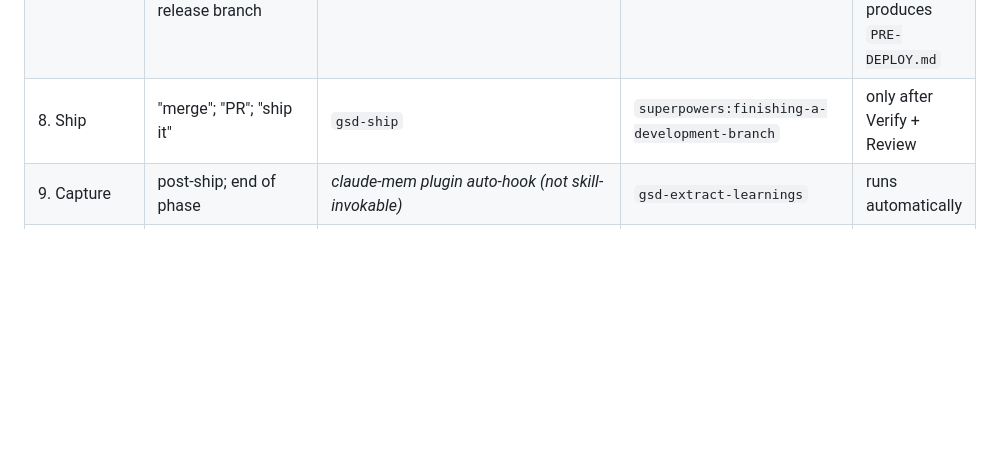
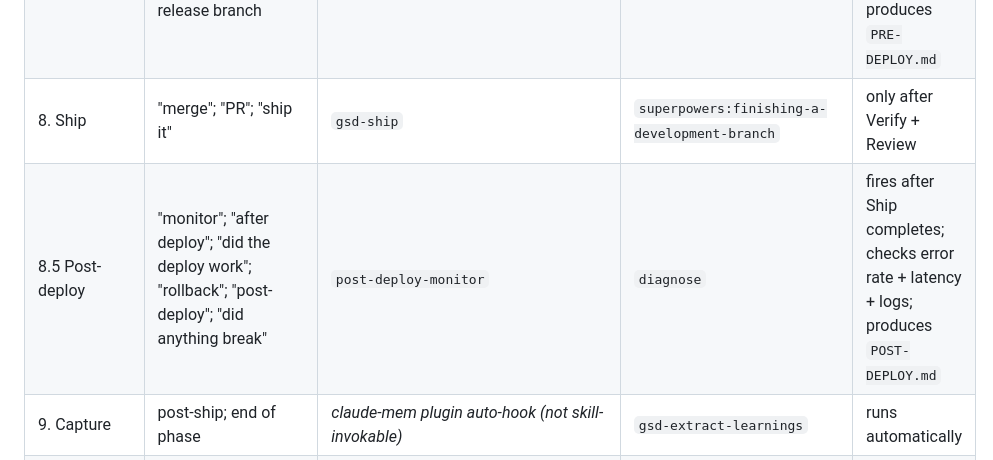
Before and after one commit to bhargavch19/pilot, a Markdown page: skills/pilot/registry.md, the part around the change. GitHub-like rendering; blank space fills up the shorter version.

Commit message:
feat(registry): post-deploy phase — monitor + verify after Ship

```diff
--- a/skills/pilot/registry.md
+++ b/skills/pilot/registry.md
@@ -30,6 +30,7 @@ See `SKILL.md` → "Literal-name shortcut" for the exact rule (scanning conventi
 | 7.5 Migration | "migration"; "schema change"; "upgrade dep"; "breaking change"; "lockfile bump" | `migration-safety` | `to-issues`, `diagnose` | required before Pre-deploy if `migrations/` or lockfile changed; produces `MIGRATION-SAFETY.md` |
 | 7.75 Pre-deploy | "deploy"; "release"; "ship to prod"; "production"; "go live"; immediately before Ship on a release branch | `pre-deploy-checklist` | `superpowers:requesting-code-review` | fires automatically before Ship for production-targeted branches; produces `PRE-DEPLOY.md` |
 | 8. Ship | "merge"; "PR"; "ship it" | `gsd-ship` | `superpowers:finishing-a-development-branch` | only after Verify + Review |
+| 8.5 Post-deploy | "monitor"; "after deploy"; "did the deploy work"; "rollback"; "post-deploy"; "did anything break" | `post-deploy-monitor` | `diagnose` | fires after Ship completes; checks error rate + latency + logs; produces `POST-DEPLOY.md` |
 | 9. Capture | post-ship; end of phase | _claude-mem plugin auto-hook (not skill-invokable)_ | `gsd-extract-learnings` | runs automatically |
 | Meta. Skill authoring | "create skill"; "new skill"; "write a skill"; "edit skill" | `skill-creator:skill-creator` | `write-a-skill` (superpowers), `superpowers:writing-skills` | meta-tooling — runs outside phase loop |
 | Docs lookup | "use latest docs"; "how does X work in vY.Z"; "context7"; library name + version | `context7` MCP (`mcp__context7__resolve-library-id` + `get-library-docs`) | training-data fallback (acknowledge cutoff) | invoke any time the agent is about to use an unfamiliar API or the user names a library + version |
```
Also changed, not shown: skills/pilot/SKILL.md (+1 -0 lines).
